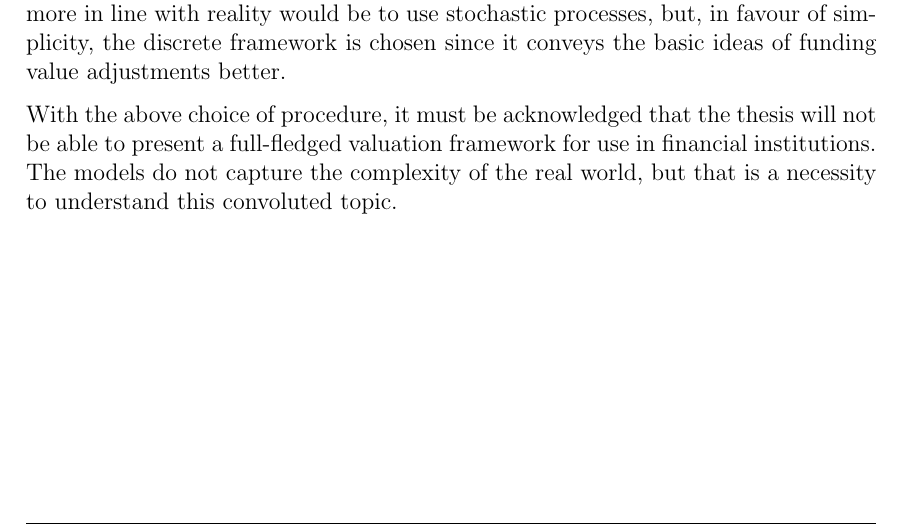
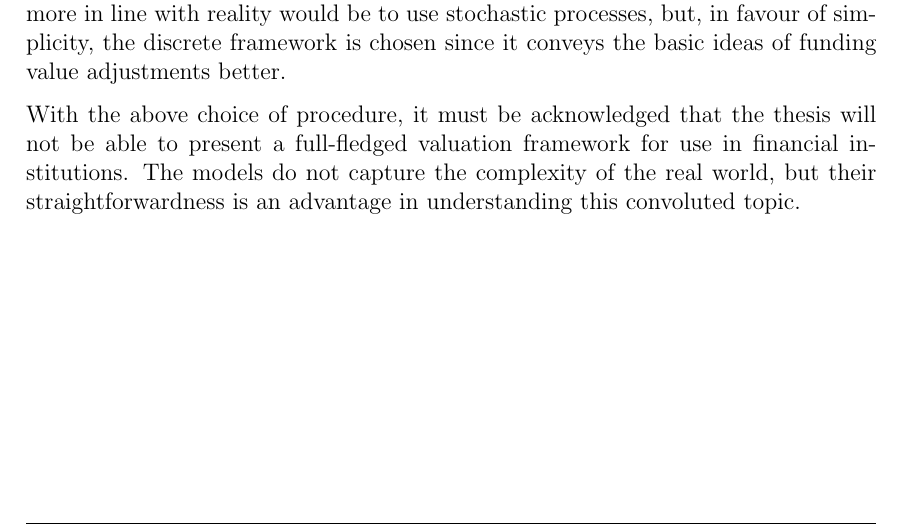
Before and after one commit to sebastianbaltser/master-thesis, a LaTeX thesis (thesis/main.tex, which reads thesis/content/front-matter/introduction/delimitation.tex): part of page 3 of 63, cut so that both start at the same text. Compiled offline with pdfLaTeX.

Commit message:
Clarify
Co-authored-by: SebastianAgergaard <53473607+SebastianAgergaard@users.noreply.github.com>

```diff
--- a/thesis/content/front-matter/introduction/delimitation.tex
+++ b/thesis/content/front-matter/introduction/delimitation.tex
@@ -22,6 +22,6 @@
     With the above choice of procedure, it must be acknowledged that the thesis will not be able to
     present a full-fledged valuation framework for use in financial institutions.
     The models do not capture the complexity of the real world,
-    but that is a necessity to understand this convoluted topic.
+    but their straightforwardness is an advantage in understanding this convoluted topic.
 
 \end{document}
```
